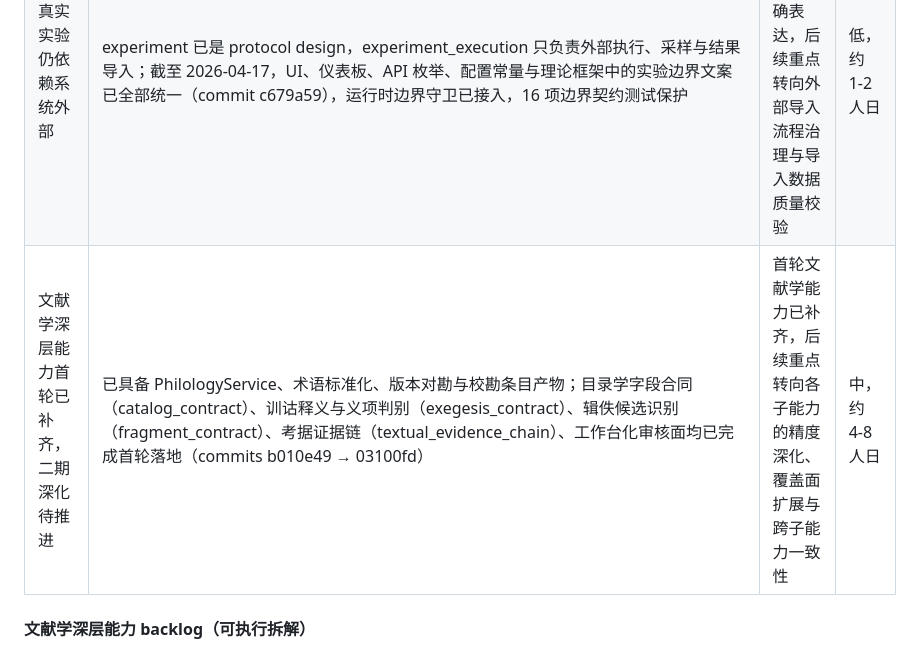
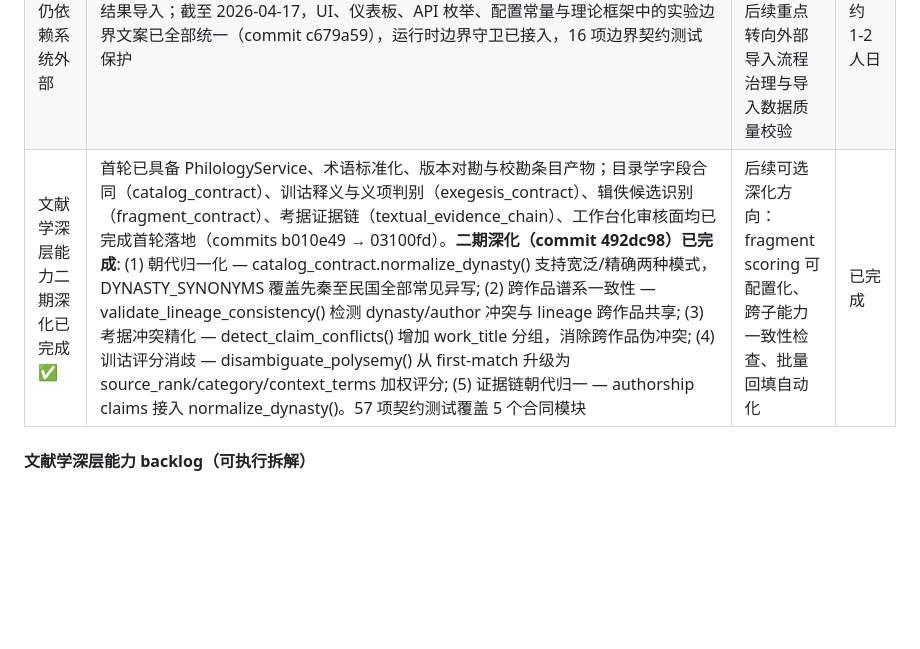
Before and after one commit to guose1314/tcmautoresearch, a Markdown page: ARCHITECTURE_TCM_RESEARCH_METHOD_AUDIT_2026_04_12.md, the part around the change. Drawn GitHub-style; blank space fills up the shorter version.

Commit message:
docs: 审计文档同步 — 文献学二期深化 P0 标记已完成 (492dc98)

```diff
--- a/ARCHITECTURE_TCM_RESEARCH_METHOD_AUDIT_2026_04_12.md
+++ b/ARCHITECTURE_TCM_RESEARCH_METHOD_AUDIT_2026_04_12.md
@@ -124,7 +124,7 @@ src/research/phase_result.py 已经把 phase、status、results、artifacts、me
 | --- | --- | --- | --- |
 | 默认学习策略已覆盖主研究链，治理已收口 ✅ | ResearchPipeline 已默认创建 SelfLearningEngine，reflect 会持久化学习快照并回写下一轮 runtime context；observe / hypothesis / analyze / experiment / experiment_execution / publish / reflect 全 7 阶段已接入 StrategyApplicationTracker，每阶段 _resolve 方法记录 baseline/adjusted/reason 决策日志（commit ac59ecf）。**已解决缺口**: (1) 策略决策可追踪 — metadata.learning 包含 fingerprint + decisions; (2) 跨阶段策略清单 — pipeline.build_learning_application_summary() 汇总; (3) 跨阶段一致性 — freeze_learning_strategy_snapshot() 在 cycle 启动时冻结 fingerprint，summary.cross_phase_consistent 校验; (4) 反馈资产可审计 — reflect 阶段 before/after snapshot + build_strategy_diff(); (5) 标准元数据 — tracker.to_metadata() 统一输出 applied/strategy_fingerprint/strategy_version/decision_count/decisions。20 项治理契约测试保护 | 治理已收口，后续可选深化方向：策略版本历史持久化、决策日志 JSON 导出、跨 cycle 策略漂移检测 | 已完成 |
 | 真实实验仍依赖系统外部 | experiment 已是 protocol design，experiment_execution 只负责外部执行、采样与结果导入；截至 2026-04-17，UI、仪表板、API 枚举、配置常量与理论框架中的实验边界文案已全部统一（commit c679a59），运行时边界守卫已接入，16 项边界契约测试保护 | 平台能力边界已在代码层明确表达，后续重点转向外部导入流程治理与导入数据质量校验 | 低，约 1-2 人日 |
-| 文献学深层能力首轮已补齐，二期深化待推进 | 已具备 PhilologyService、术语标准化、版本对勘与校勘条目产物；目录学字段合同（catalog_contract）、训诂释义与义项判别（exegesis_contract）、辑佚候选识别（fragment_contract）、考据证据链（textual_evidence_chain）、工作台化审核面均已完成首轮落地（commits b010e49 → 03100fd） | 首轮文献学能力已补齐，后续重点转向各子能力的精度深化、覆盖面扩展与跨子能力一致性 | 中，约 4-8 人日 |
+| 文献学深层能力二期深化已完成 ✅ | 首轮已具备 PhilologyService、术语标准化、版本对勘与校勘条目产物；目录学字段合同（catalog_contract）、训诂释义与义项判别（exegesis_contract）、辑佚候选识别（fragment_contract）、考据证据链（textual_evidence_chain）、工作台化审核面均已完成首轮落地（commits b010e49 → 03100fd）。**二期深化（commit 492dc98）已完成**: (1) 朝代归一化 — catalog_contract.normalize_dynasty() 支持宽泛/精确两种模式，DYNASTY_SYNONYMS 覆盖先秦至民国全部常见异写; (2) 跨作品谱系一致性 — validate_lineage_consistency() 检测 dynasty/author 冲突与 lineage 跨作品共享; (3) 考据冲突精化 — detect_claim_conflicts() 增加 work_title 分组，消除跨作品伪冲突; (4) 训诂评分消歧 — disambiguate_polysemy() 从 first-match 升级为 source_rank/category/context_terms 加权评分; (5) 证据链朝代归一 — authorship claims 接入 normalize_dynasty()。57 项契约测试覆盖 5 个合同模块 | 后续可选深化方向：fragment scoring 可配置化、跨子能力一致性检查、批量回填自动化 | 已完成 |
 
 #### 文献学深层能力 backlog（可执行拆解）
 
```
